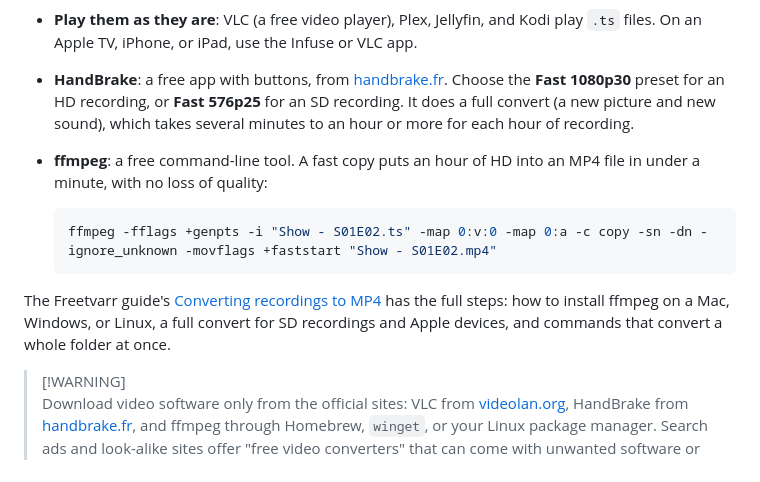
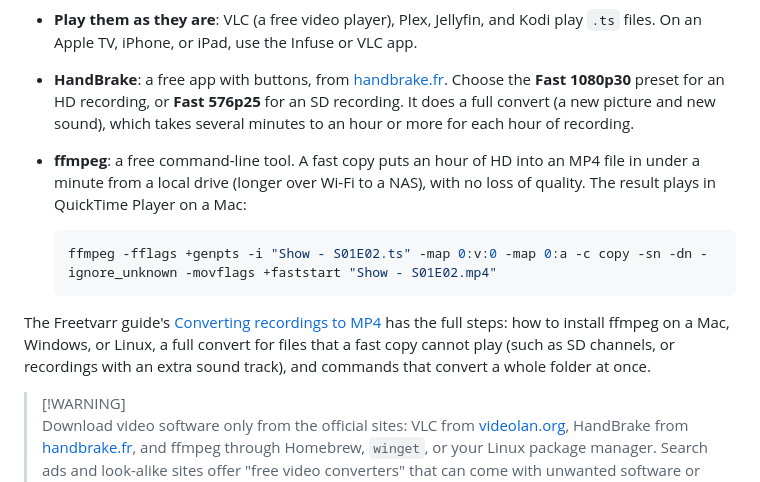
Before and after one commit to furey/fetchtv, a Markdown page: README.md, the part around the change. Rendered like a GitHub page.

Commit message:
Matched the README's convert wording to the tests and noted that a fast copy is slower over Wi-Fi.

````diff
--- a/README.md
+++ b/README.md
@@ -440,13 +440,13 @@ Points to check:
 
 - **Play them as they are**: VLC (a free video player), Plex, Jellyfin, and Kodi play `.ts` files. On an Apple TV, iPhone, or iPad, use the Infuse or VLC app.
 - **HandBrake**: a free app with buttons, from [handbrake.fr](https://handbrake.fr). Choose the **Fast 1080p30** preset for an HD recording, or **Fast 576p25** for an SD recording. It does a full convert (a new picture and new sound), which takes several minutes to an hour or more for each hour of recording.
-- **ffmpeg**: a free command-line tool. A fast copy puts an hour of HD into an MP4 file in under a minute, with no loss of quality:
+- **ffmpeg**: a free command-line tool. A fast copy puts an hour of HD into an MP4 file in under a minute from a local drive (longer over Wi-Fi to a NAS), with no loss of quality. The result plays in QuickTime Player on a Mac:
 
   ```sh
   ffmpeg -fflags +genpts -i "Show - S01E02.ts" -map 0:v:0 -map 0:a -c copy -sn -dn -ignore_unknown -movflags +faststart "Show - S01E02.mp4"
   ```
 
-The Freetvarr guide's [Converting recordings to MP4](https://furey.github.io/freetvarr/guide/leaving-fetch#converting-recordings-to-mp4) has the full steps: how to install ffmpeg on a Mac, Windows, or Linux, a full convert for SD recordings and Apple devices, and commands that convert a whole folder at once.
+The Freetvarr guide's [Converting recordings to MP4](https://furey.github.io/freetvarr/guide/leaving-fetch#converting-recordings-to-mp4) has the full steps: how to install ffmpeg on a Mac, Windows, or Linux, a full convert for files that a fast copy cannot play (such as SD channels, or recordings with an extra sound track), and commands that convert a whole folder at once.
 
 > [!WARNING]<br>
 > Download video software only from the official sites: VLC from [videolan.org](https://www.videolan.org), HandBrake from [handbrake.fr](https://handbrake.fr), and ffmpeg through Homebrew, `winget`, or your Linux package manager. Search ads and look-alike sites offer "free video converters" that can come with unwanted software or malware.
````
